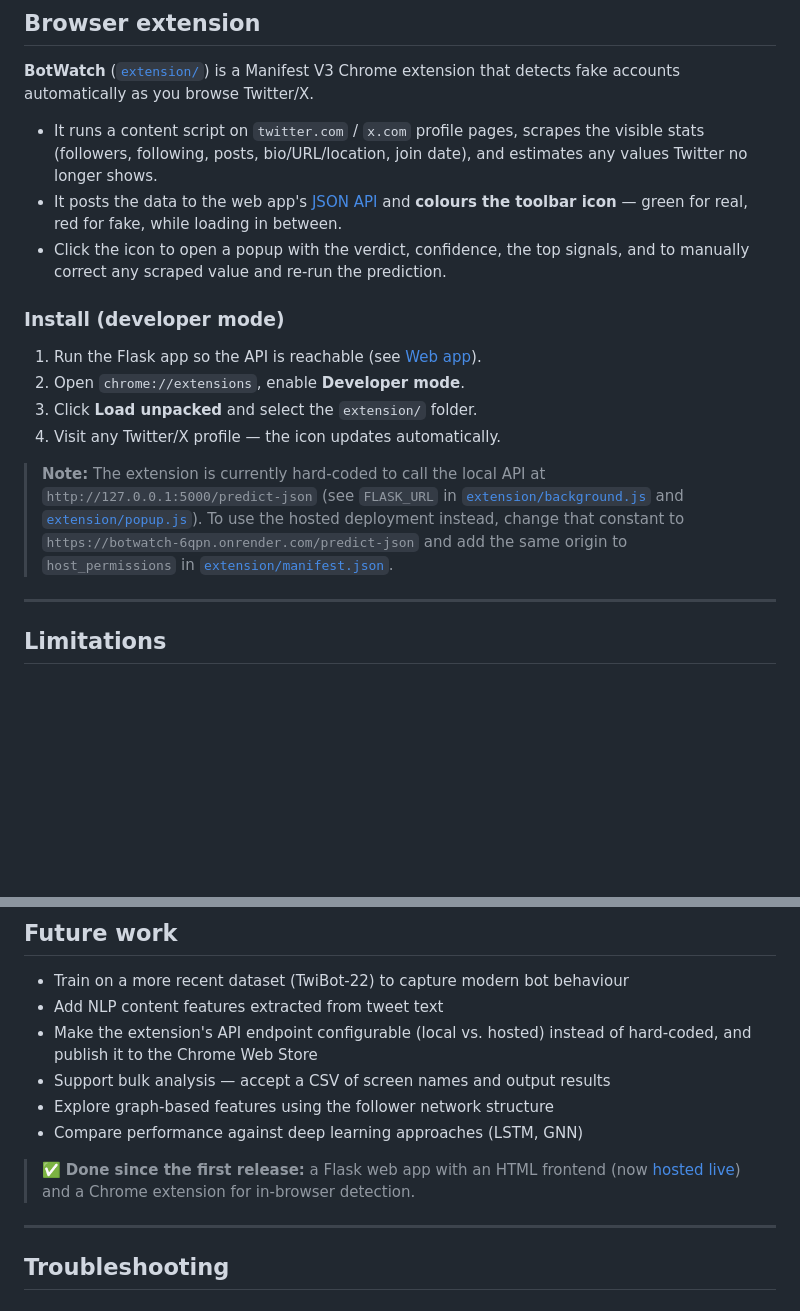
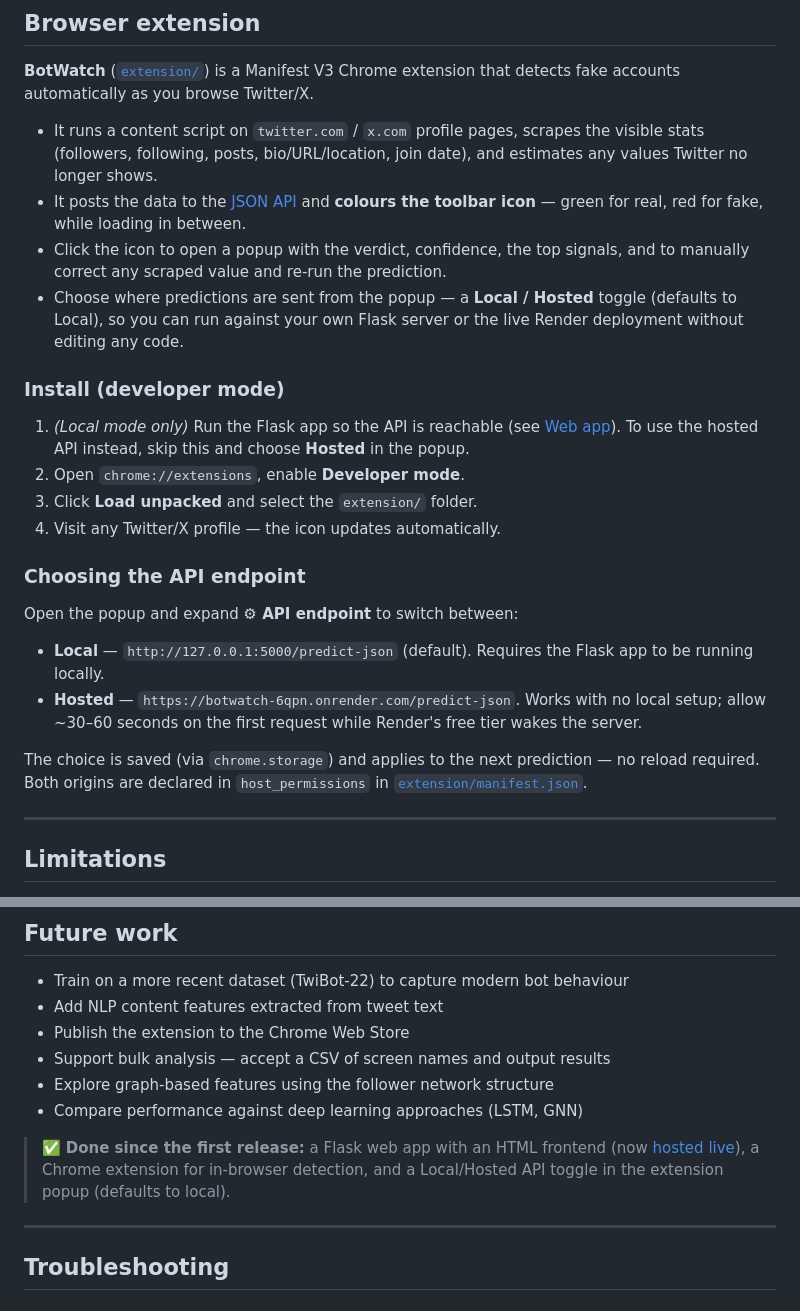
Before and after one commit to sakeenah-SA2/fake-account-detection, a Markdown page: README.md, 2 parts joined by grey strips. Drawn GitHub-style; blank space fills up the shorter version.

```diff
--- a/README.md
+++ b/README.md
@@ -553,25 +553,36 @@ that detects fake accounts automatically as you browse Twitter/X.
 - It runs a content script on `twitter.com` / `x.com` profile pages, scrapes
   the visible stats (followers, following, posts, bio/URL/location, join date),
   and estimates any values Twitter no longer shows.
-- It posts the data to the web app's [JSON API](#json-api) and **colours the
-  toolbar icon** — green for real, red for fake, while loading in between.
+- It posts the data to the [JSON API](#json-api) and **colours the toolbar
+  icon** — green for real, red for fake, while loading in between.
 - Click the icon to open a popup with the verdict, confidence, the top signals,
   and to manually correct any scraped value and re-run the prediction.
+- Choose where predictions are sent from the popup — a **Local / Hosted**
+  toggle (defaults to Local), so you can run against your own Flask server or
+  the live Render deployment without editing any code.
 
 ### Install (developer mode)
 
-1. Run the Flask app so the API is reachable (see [Web app](#web-app)).
+1. _(Local mode only)_ Run the Flask app so the API is reachable (see
+   [Web app](#web-app)). To use the hosted API instead, skip this and choose
+   **Hosted** in the popup.
 2. Open `chrome://extensions`, enable **Developer mode**.
 3. Click **Load unpacked** and select the `extension/` folder.
 4. Visit any Twitter/X profile — the icon updates automatically.
 
-> **Note:** The extension is currently hard-coded to call the local API at
-> `http://127.0.0.1:5000/predict-json` (see `FLASK_URL` in
-> [`extension/background.js`](extension/background.js) and
-> [`extension/popup.js`](extension/popup.js)). To use the hosted deployment
-> instead, change that constant to
-> `https://botwatch-6qpn.onrender.com/predict-json` and add the same origin to
-> `host_permissions` in [`extension/manifest.json`](extension/manifest.json).
+### Choosing the API endpoint
+
+Open the popup and expand **⚙ API endpoint** to switch between:
+
+- **Local** — `http://127.0.0.1:5000/predict-json` (default). Requires the
+  Flask app to be running locally.
+- **Hosted** — `https://botwatch-6qpn.onrender.com/predict-json`. Works with no
+  local setup; allow ~30–60 seconds on the first request while Render's free
+  tier wakes the server.
+
+The choice is saved (via `chrome.storage`) and applies to the next prediction —
+no reload required. Both origins are declared in `host_permissions` in
+[`extension/manifest.json`](extension/manifest.json).
 
 ---
 
@@ -600,15 +611,15 @@ that detects fake accounts automatically as you browse Twitter/X.
 
 - Train on a more recent dataset (TwiBot-22) to capture modern bot behaviour
 - Add NLP content features extracted from tweet text
-- Make the extension's API endpoint configurable (local vs. hosted) instead of
-  hard-coded, and publish it to the Chrome Web Store
+- Publish the extension to the Chrome Web Store
 - Support bulk analysis — accept a CSV of screen names and output results
 - Explore graph-based features using the follower network structure
 - Compare performance against deep learning approaches (LSTM, GNN)
 
 > ✅ **Done since the first release:** a Flask web app with an HTML frontend
-> (now [hosted live](https://botwatch-6qpn.onrender.com/)) and a Chrome
-> extension for in-browser detection.
+> (now [hosted live](https://botwatch-6qpn.onrender.com/)), a Chrome extension
+> for in-browser detection, and a Local/Hosted API toggle in the extension
+> popup (defaults to local).
 
 ---
 
```
